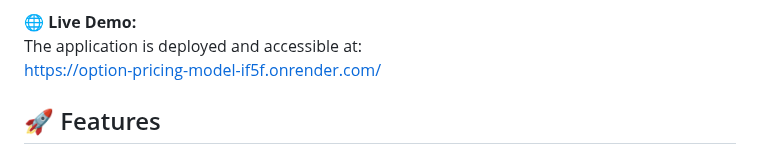
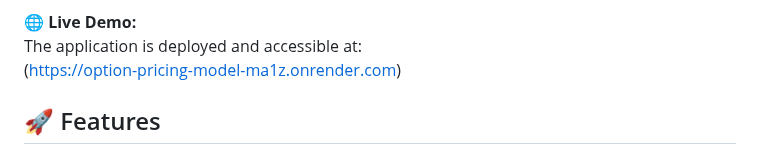
Before and after one commit to Kunj-patil/Option-Pricing-Model, a Markdown page: README.md, the part around the change. Drawn GitHub-style.

```diff
--- a/README.md
+++ b/README.md
@@ -16,7 +16,7 @@ A robust, interactive web application for **European option pricing and visualiz
 
 **🌐 Live Demo:**
 The application is deployed and accessible at:
-https://option-pricing-model-if5f.onrender.com/
+(https://option-pricing-model-ma1z.onrender.com)
 ## 🚀 Features
 
 - **Multi-Model Support**
```
